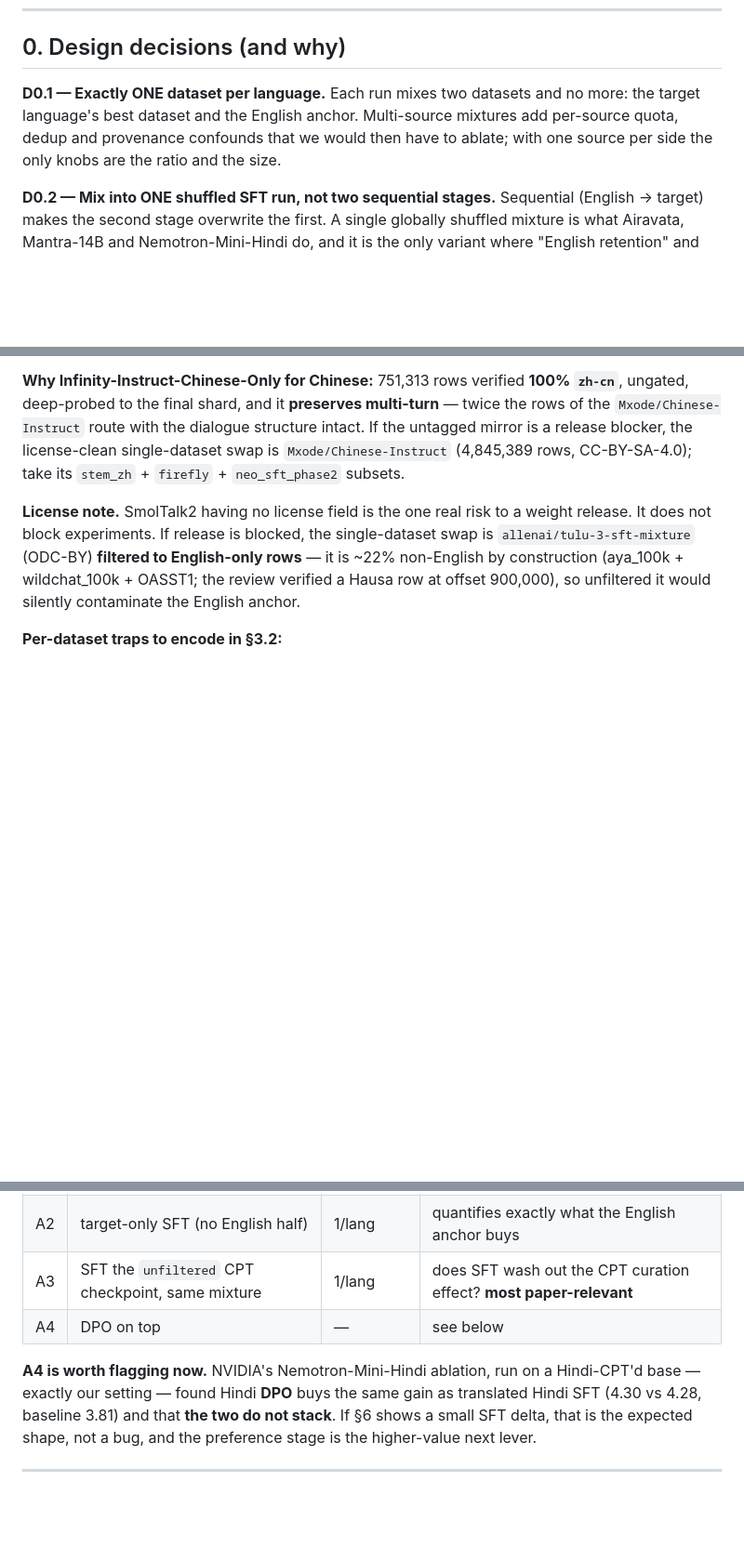
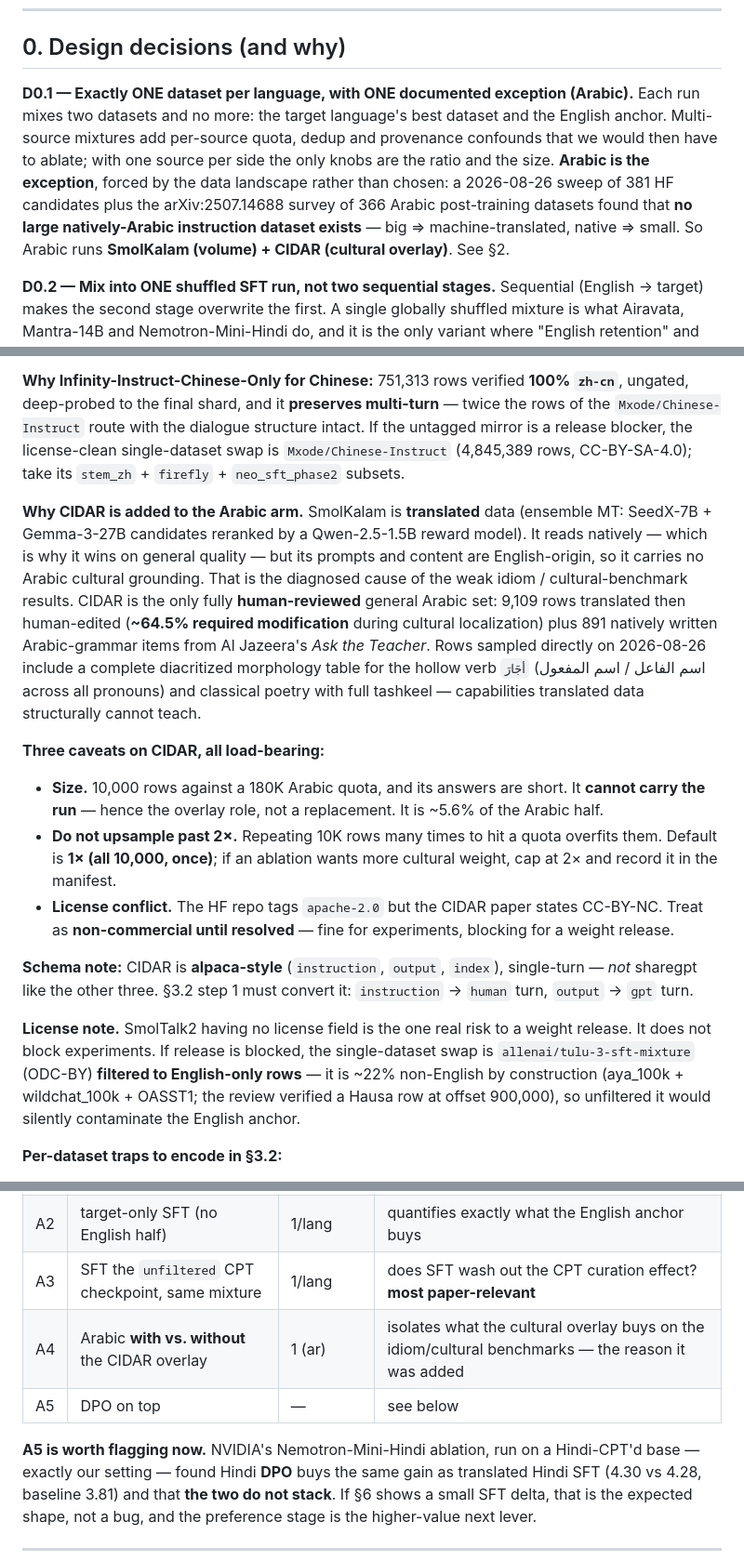
Before and after one commit to jiarui-liu/CultureInFigurativeLanguage, a Markdown page: plans/instruction_tuning_runbook.md, 3 parts joined by grey strips. Shown at 93% size. Drawn GitHub-style; blank space fills up the shorter version.

Commit message:
update runbook

```diff
--- a/plans/instruction_tuning_runbook.md
+++ b/plans/instruction_tuning_runbook.md
@@ -16,10 +16,14 @@ losing the general capability the base model came with.
 
 ## 0. Design decisions (and why)
 
-**D0.1 — Exactly ONE dataset per language.** Each run mixes two datasets and no more: the target
-language's best dataset and the English anchor. Multi-source mixtures add per-source quota,
-dedup and provenance confounds that we would then have to ablate; with one source per side the
-only knobs are the ratio and the size.
+**D0.1 — Exactly ONE dataset per language, with ONE documented exception (Arabic).** Each run mixes
+two datasets and no more: the target language's best dataset and the English anchor. Multi-source
+mixtures add per-source quota, dedup and provenance confounds that we would then have to ablate;
+with one source per side the only knobs are the ratio and the size.
+**Arabic is the exception**, forced by the data landscape rather than chosen: a 2026-08-26 sweep of 381
+HF candidates plus the arXiv:2507.14688 survey of 366 Arabic post-training datasets found that
+**no large natively-Arabic instruction dataset exists** — big ⇒ machine-translated, native ⇒ small.
+So Arabic runs **SmolKalam (volume) + CIDAR (cultural overlay)**. See §2.
 
 **D0.2 — Mix into ONE shuffled SFT run, not two sequential stages.** Sequential (English → target)
 makes the second stage overwrite the first. A single globally shuffled mixture is what Airavata,
@@ -91,6 +96,27 @@ deep-probed to the final shard, and it **preserves multi-turn** — twice the ro
 `Mxode/Chinese-Instruct` route with the dialogue structure intact. If the untagged mirror is a
 release blocker, the license-clean single-dataset swap is `Mxode/Chinese-Instruct` (4,845,389 rows,
 CC-BY-SA-4.0); take its `stem_zh` + `firefly` + `neo_sft_phase2` subsets.
+
+**Why CIDAR is added to the Arabic arm.** SmolKalam is **translated** data (ensemble MT: SeedX-7B +
+Gemma-3-27B candidates reranked by a Qwen-2.5-1.5B reward model). It reads natively — which is why it
+wins on general quality — but its prompts and content are English-origin, so it carries no Arabic
+cultural grounding. That is the diagnosed cause of the weak idiom / cultural-benchmark results.
+CIDAR is the only fully **human-reviewed** general Arabic set: 9,109 rows translated then human-edited
+(**~64.5% required modification** during cultural localization) plus 891 natively written Arabic-grammar
+items from Al Jazeera's *Ask the Teacher*. Rows sampled directly on 2026-08-26 include a complete
+diacritized morphology table for the hollow verb `أجَارَ` (اسم الفاعل / اسم المفعول across all pronouns)
+and classical poetry with full tashkeel — capabilities translated data structurally cannot teach.
+
+**Three caveats on CIDAR, all load-bearing:**
+- **Size.** 10,000 rows against a 180K Arabic quota, and its answers are short. It **cannot carry the run**
+  — hence the overlay role, not a replacement. It is ~5.6% of the Arabic half.
+- **Do not upsample past 2×.** Repeating 10K rows many times to hit a quota overfits them. Default is
+  **1× (all 10,000, once)**; if an ablation wants more cultural weight, cap at 2× and record it in the manifest.
+- **License conflict.** The HF repo tags `apache-2.0` but the CIDAR paper states CC-BY-NC. Treat as
+  **non-commercial until resolved** — fine for experiments, blocking for a weight release.
+
+**Schema note:** CIDAR is **alpaca-style** (`instruction`, `output`, `index`), single-turn — *not* sharegpt
+like the other three. §3.2 step 1 must convert it: `instruction` → `human` turn, `output` → `gpt` turn.
 
 **License note.** SmolTalk2 having no license field is the one real risk to a weight release. It
 does not block experiments. If release is blocked, the single-dataset swap is
@@ -305,9 +336,10 @@ matching the existing layout so `src/culture/evaluation/compute_cis.py` picks it
 | A1 | ratio 40/60 and 80/20 vs 60/40 | 2 runs/lang | is D0.3's Qwen-specific >50% claim real for us? |
 | A2 | target-only SFT (no English half) | 1/lang | quantifies exactly what the English anchor buys |
 | A3 | SFT the `unfiltered` CPT checkpoint, same mixture | 1/lang | does SFT wash out the CPT curation effect? **most paper-relevant** |
-| A4 | DPO on top | — | see below |
+| A4 | Arabic **with vs. without** the CIDAR overlay | 1 (ar) | isolates what the cultural overlay buys on the idiom/cultural benchmarks — the reason it was added |
+| A5 | DPO on top | — | see below |
 
-**A4 is worth flagging now.** NVIDIA's Nemotron-Mini-Hindi ablation, run on a Hindi-CPT'd base —
+**A5 is worth flagging now.** NVIDIA's Nemotron-Mini-Hindi ablation, run on a Hindi-CPT'd base —
 exactly our setting — found Hindi **DPO** buys the same gain as translated Hindi SFT (4.30 vs 4.28,
 baseline 3.81) and that **the two do not stack**. If §6 shows a small SFT delta, that is the
 expected shape, not a bug, and the preference stage is the higher-value next lever.
```
Also changed, not shown: other parts of plans/instruction_tuning_runbook.md (+12 -5 lines).
